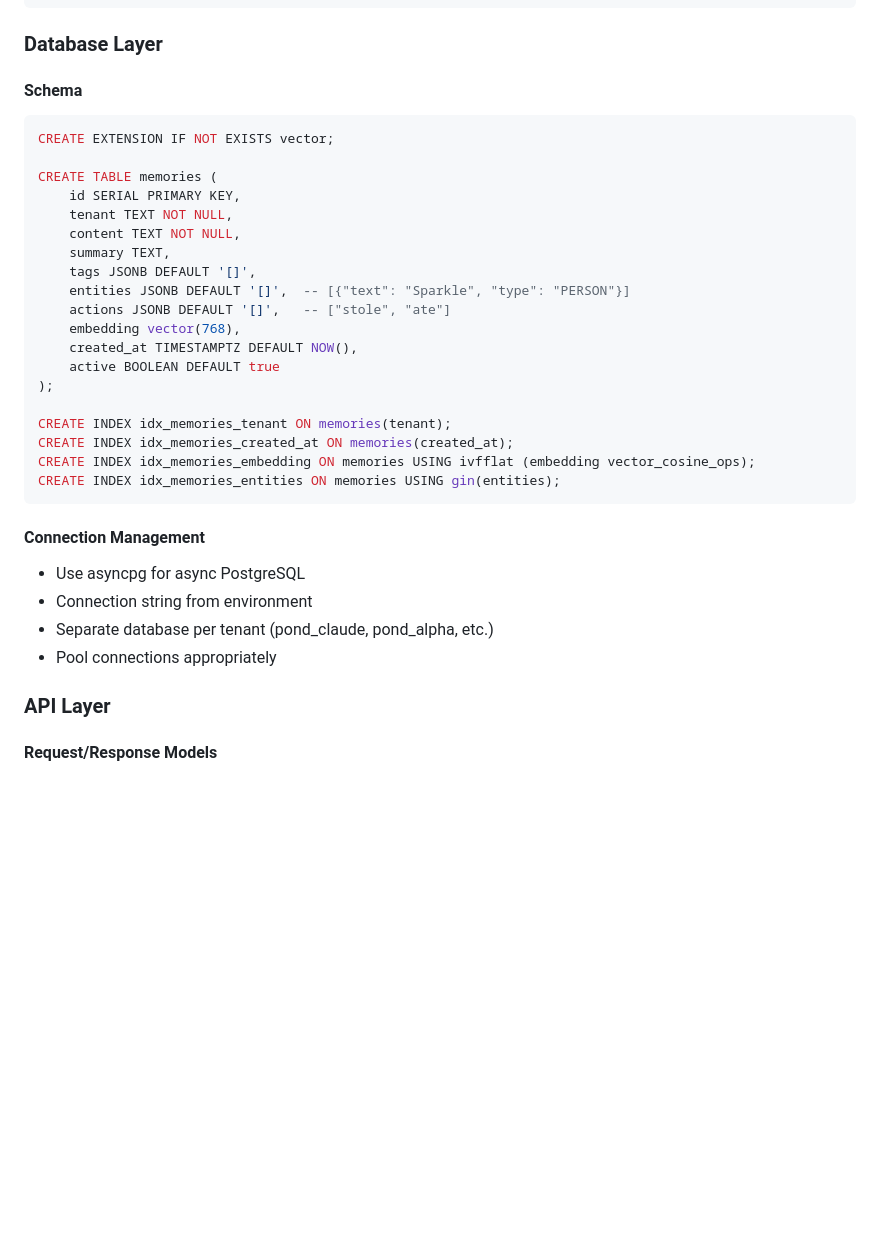
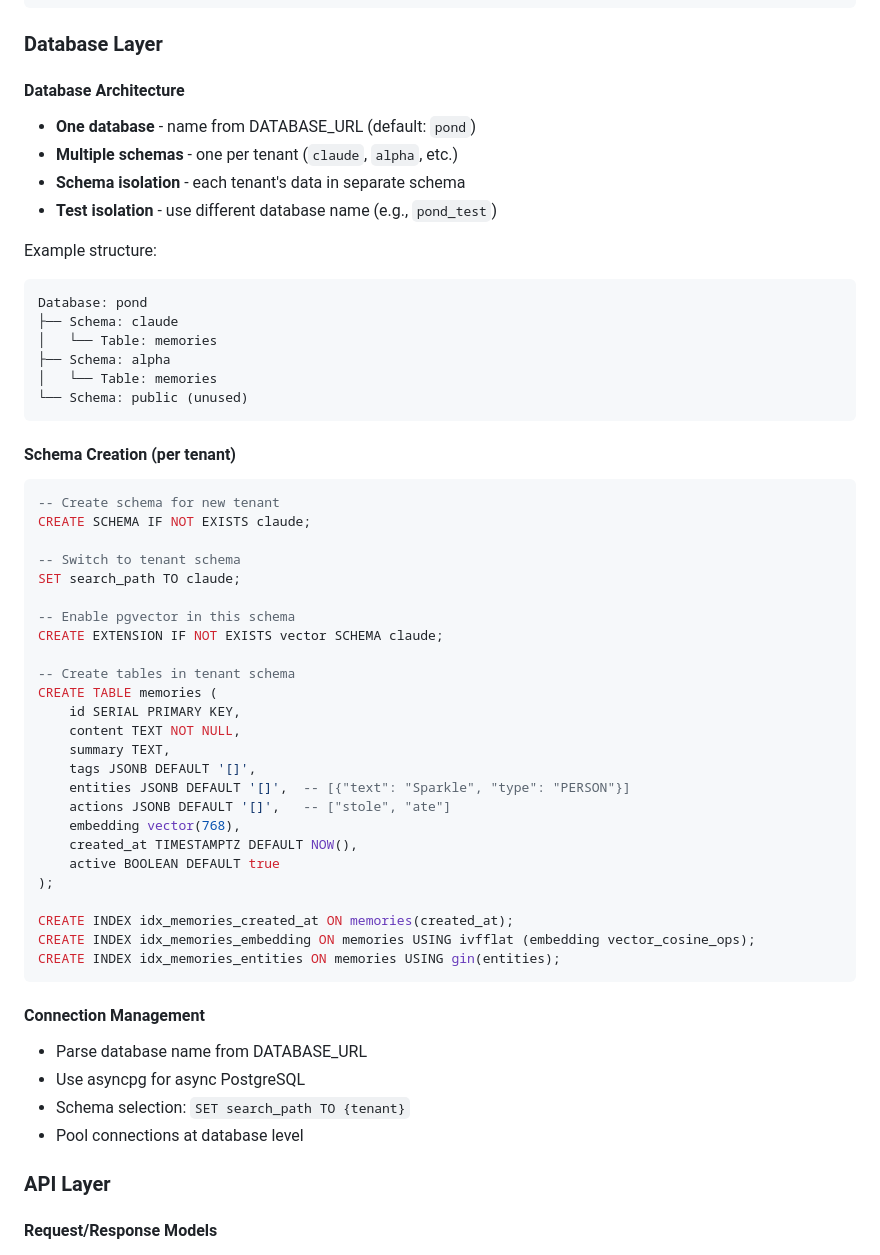
Before and after one commit to jahanson/Pond, a Markdown page: docs/SPEC.md, the part around one of its changes. Drawn GitHub-style; blank space fills up the shorter version.

````diff
--- a/docs/SPEC.md
+++ b/docs/SPEC.md
@@ -154,13 +210,36 @@ class TimeService:
 
 ### Database Layer
 
-#### Schema
+#### Database Architecture
+- **One database** - name from DATABASE_URL (default: `pond`)
+- **Multiple schemas** - one per tenant (`claude`, `alpha`, etc.)
+- **Schema isolation** - each tenant's data in separate schema
+- **Test isolation** - use different database name (e.g., `pond_test`)
+
+Example structure:
+```
+Database: pond
+├── Schema: claude
+│   └── Table: memories
+├── Schema: alpha
+│   └── Table: memories
+└── Schema: public (unused)
+```
+
+#### Schema Creation (per tenant)
 ```sql
-CREATE EXTENSION IF NOT EXISTS vector;
+-- Create schema for new tenant
+CREATE SCHEMA IF NOT EXISTS claude;
 
+-- Switch to tenant schema
+SET search_path TO claude;
+
+-- Enable pgvector in this schema
+CREATE EXTENSION IF NOT EXISTS vector SCHEMA claude;
+
+-- Create tables in tenant schema
 CREATE TABLE memories (
     id SERIAL PRIMARY KEY,
-    tenant TEXT NOT NULL,
     content TEXT NOT NULL,
     summary TEXT,
     tags JSONB DEFAULT '[]',
@@ -171,17 +250,16 @@ CREATE TABLE memories (
     active BOOLEAN DEFAULT true
 );
 
-CREATE INDEX idx_memories_tenant ON memories(tenant);
 CREATE INDEX idx_memories_created_at ON memories(created_at);
 CREATE INDEX idx_memories_embedding ON memories USING ivfflat (embedding vector_cosine_ops);
 CREATE INDEX idx_memories_entities ON memories USING gin(entities);
 ```
 
 #### Connection Management
+- Parse database name from DATABASE_URL
 - Use asyncpg for async PostgreSQL
-- Connection string from environment
-- Separate database per tenant (pond_claude, pond_alpha, etc.)
-- Pool connections appropriately
+- Schema selection: `SET search_path TO {tenant}`
+- Pool connections at database level
 
 ### API Layer
 
````
Also changed, not shown: other parts of docs/SPEC.md (+57 -1 lines).
